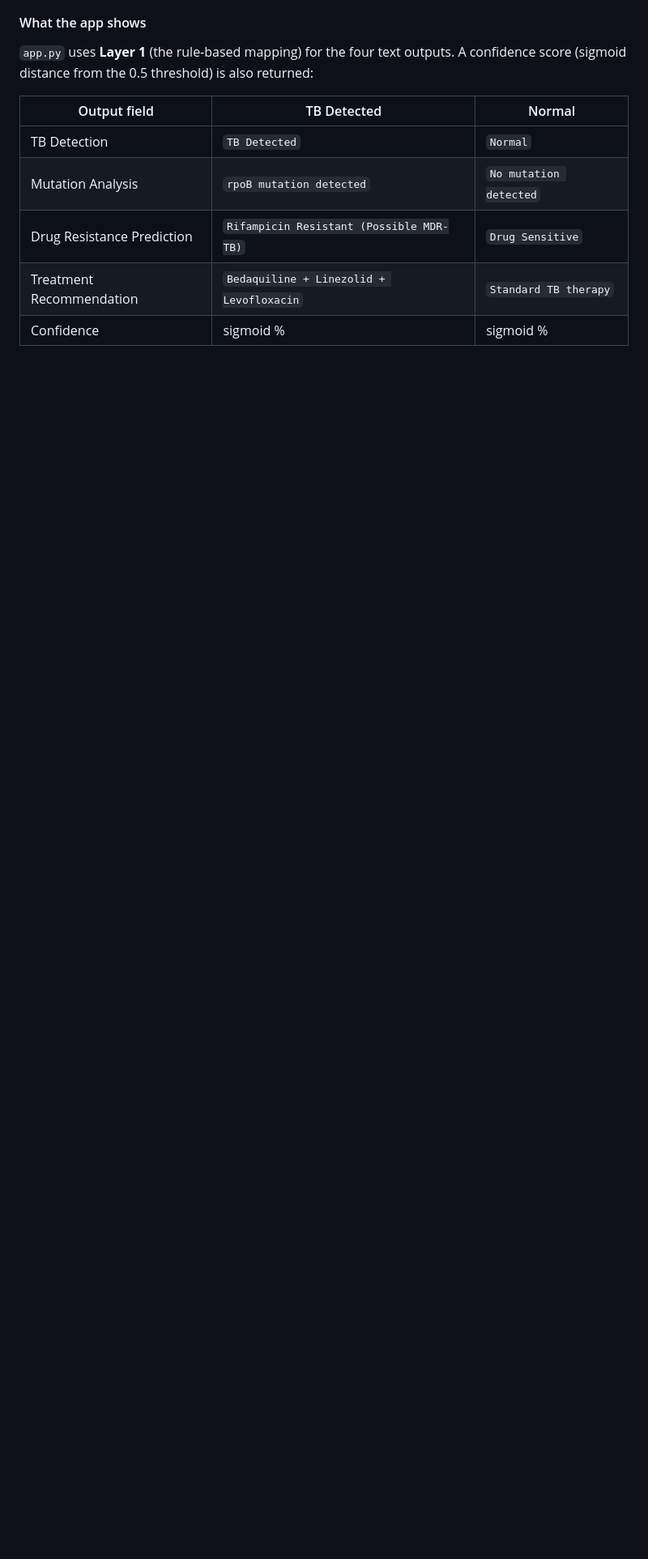
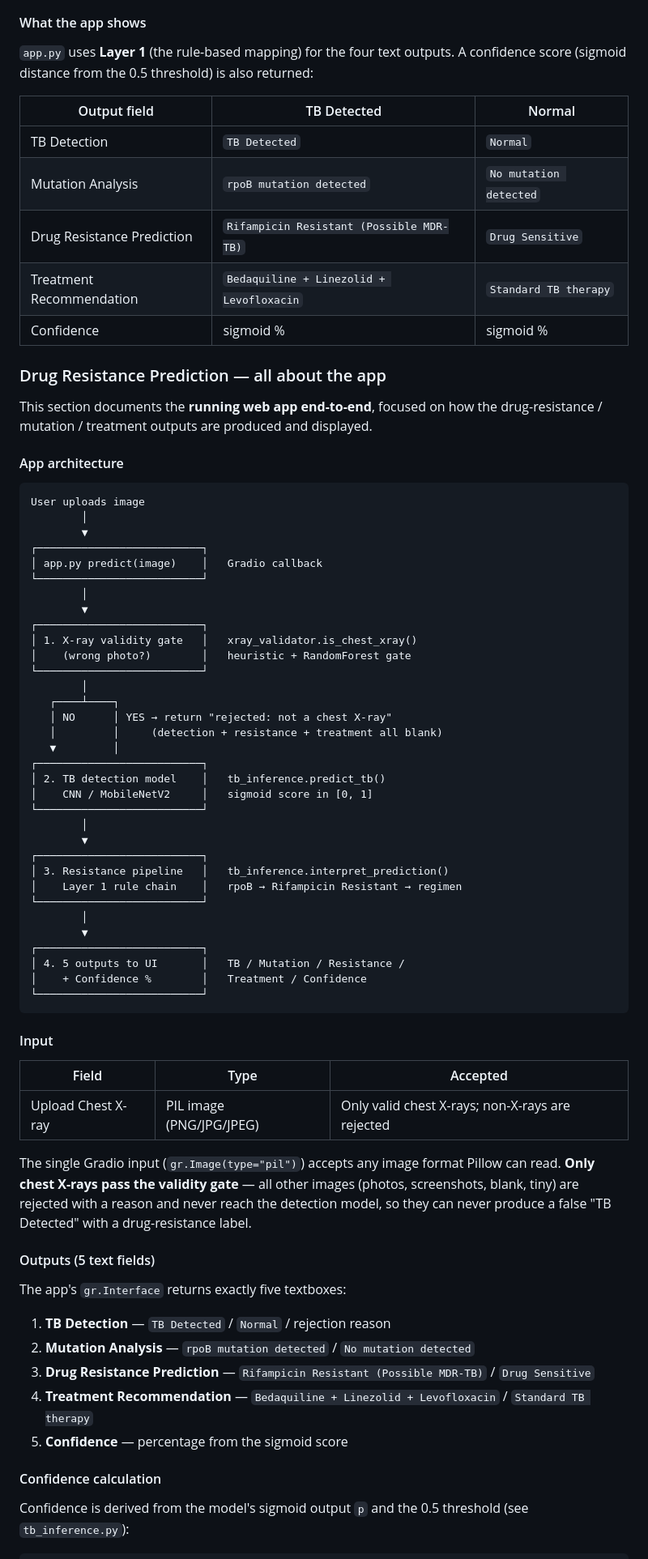
Before and after one commit to manassawant607-arch/tb-xray-ai-detector, a Markdown page: README.md, the part around one of its changes. Shown at 81% size. Rendered like a GitHub page; blank space fills up the shorter version.

````diff
--- a/README.md
+++ b/README.md
@@ -269,3 +269,76 @@ A confidence score (sigmoid distance from the 0.5 threshold) is also returned:
 | Drug Resistance Prediction | `Rifampicin Resistant (Possible MDR-TB)` | `Drug Sensitive` |
 | Treatment Recommendation | `Bedaquiline + Linezolid + Levofloxacin` | `Standard TB therapy` |
 | Confidence | sigmoid % | sigmoid % |
+
+### Drug Resistance Prediction — all about the app
+
+This section documents the **running web app end-to-end**, focused on how the
+drug-resistance / mutation / treatment outputs are produced and displayed.
+
+#### App architecture
+
+```
+User uploads image
+        │
+        ▼
+┌──────────────────────────┐
+│ app.py predict(image)    │   Gradio callback
+└──────────────────────────┘
+        │
+        ▼
+┌──────────────────────────┐
+│ 1. X-ray validity gate   │   xray_validator.is_chest_xray()
+│    (wrong photo?)        │   heuristic + RandomForest gate
+└──────────────────────────┘
+        │
+   ┌────┴────┐
+   │ NO      │ YES → return "rejected: not a chest X-ray"
+   │         │     (detection + resistance + treatment all blank)
+   ▼         │
+┌──────────────────────────┐
+│ 2. TB detection model    │   tb_inference.predict_tb()
+│    CNN / MobileNetV2     │   sigmoid score in [0, 1]
+└──────────────────────────┘
+        │
+        ▼
+┌──────────────────────────┐
+│ 3. Resistance pipeline   │   tb_inference.interpret_prediction()
+│    Layer 1 rule chain    │   rpoB → Rifampicin Resistant → regimen
+└──────────────────────────┘
+        │
+        ▼
+┌──────────────────────────┐
+│ 4. 5 outputs to UI       │   TB / Mutation / Resistance /
+│    + Confidence %        │   Treatment / Confidence
+└──────────────────────────┘
+```
+
+#### Input
+
+| Field | Type | Accepted |
+|---|---|---|
+| Upload Chest X-ray | PIL image (PNG/JPG/JPEG) | Only valid chest X-rays; non-X-rays are rejected |
+
+The single Gradio input (`gr.Image(type="pil")`) accepts any image format
+Pillow can read. **Only chest X-rays pass the validity gate** — all other
+images (photos, screenshots, blank, tiny) are rejected with a reason and never
+reach the detection model, so they can never produce a false "TB Detected"
+with a drug-resistance label.
+
+#### Outputs (5 text fields)
+
+The app's `gr.Interface` returns exactly five textboxes:
+
+1. **TB Detection** — `TB Detected` / `Normal` / rejection reason
+2. **Mutation Analysis** — `rpoB mutation detected` / `No mutation detected`
+3. **Drug Resistance Prediction** — `Rifampicin Resistant (Possible MDR-TB)` /
+   `Drug Sensitive`
+4. **Treatment Recommendation** — `Bedaquiline + Linezolid + Levofloxacin` /
+   `Standard TB therapy`
+5. **Confidence** — percentage from the sigmoid score
+
+#### Confidence calculation
+
+Confidence is derived from the model's sigmoid output `p` and the 0.5
+threshold (see `tb_inference.py`):
+
````
Also changed, not shown: other parts of README.md (+76 -0 lines).
